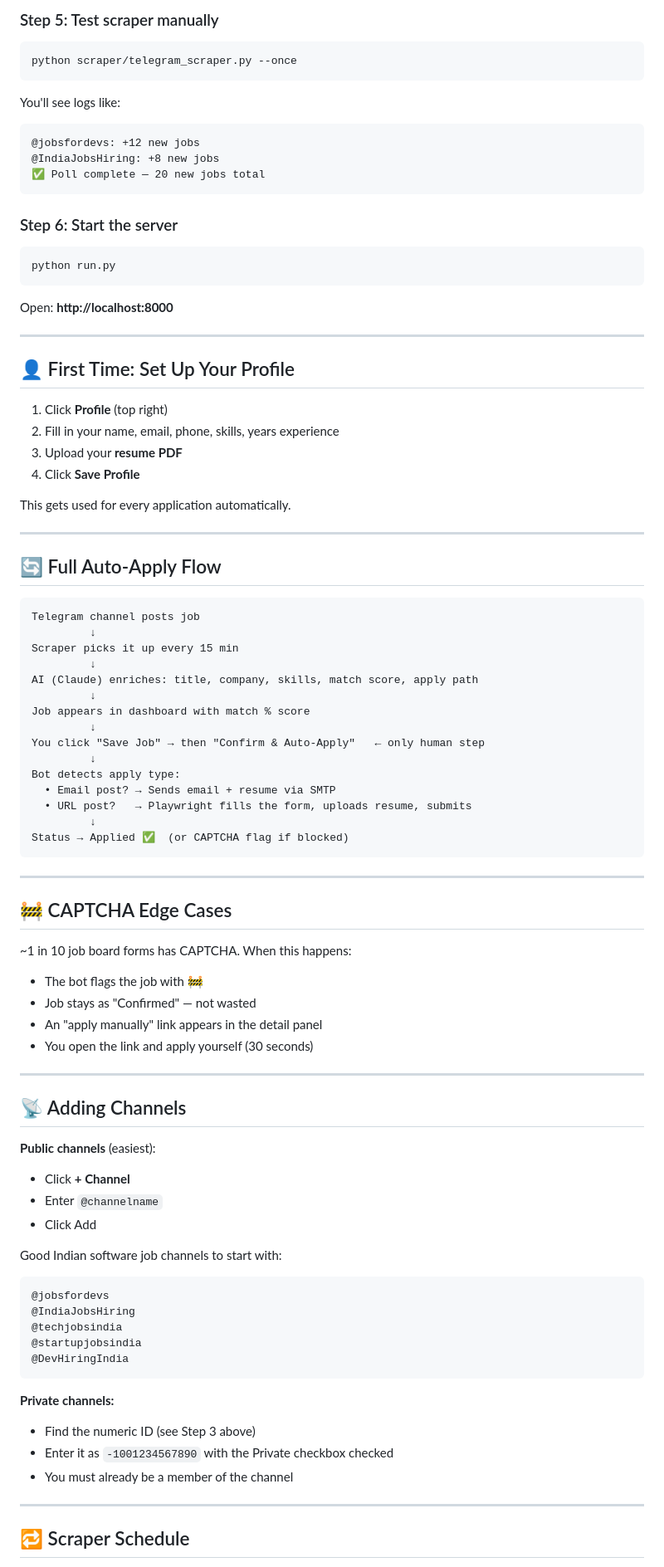
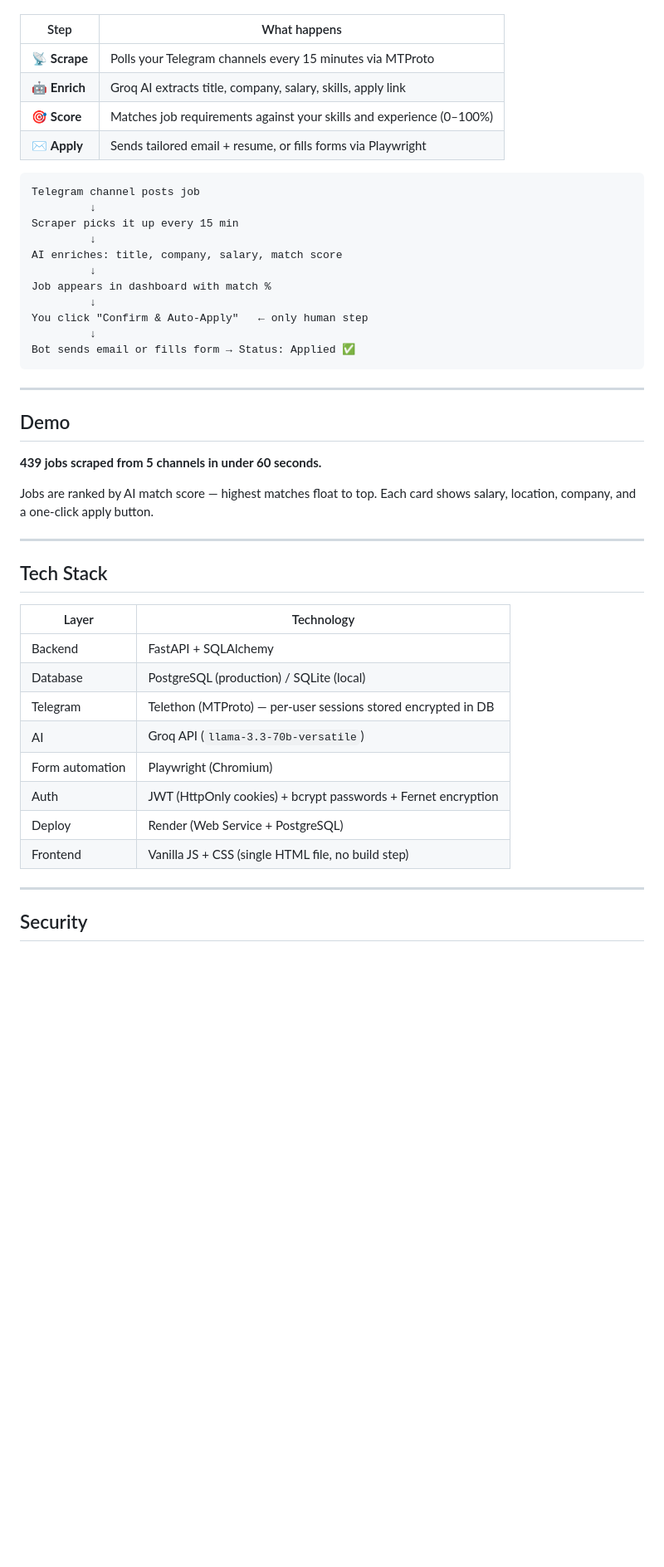
Before and after one commit to ayush-s-tomar/jobhunt, a Markdown page: README.md, the part around one of its changes. Shown at 83% size. GitHub-like rendering; blank space fills up the shorter version.

````diff
--- a/README.md
+++ b/README.md
@@ -78,91 +21,48 @@ Enter your phone number and the OTP Telegram sends you. A `data/session.session`
-### Step 5: Test scraper manually
-
-```bash
-python scraper/telegram_scraper.py --once
-```
-
-You'll see logs like:
-```
-@jobsfordevs: +12 new jobs
-@IndiaJobsHiring: +8 new jobs
-✅ Poll complete — 20 new jobs total
-```
-
-### Step 6: Start the server
-
-```bash
-python run.py
-```
-
-Open: **http://localhost:8000**
-
----
-
-## 👤 First Time: Set Up Your Profile
-
-1. Click **Profile** (top right)
-2. Fill in your name, email, phone, skills, years experience
-3. Upload your **resume PDF**
-4. Click **Save Profile**
-
-This gets used for every application automatically.
-
----
-
-## 🔄 Full Auto-Apply Flow
+| Step | What happens |
+|------|-------------|
+| 📡 **Scrape** | Polls your Telegram channels every 15 minutes via MTProto |
+| 🤖 **Enrich** | Groq AI extracts title, company, salary, skills, apply link |
+| 🎯 **Score** | Matches job requirements against your skills and experience (0–100%) |
+| ✉️ **Apply** | Sends tailored email + resume, or fills forms via Playwright |
 
 ```
 Telegram channel posts job
          ↓
 Scraper picks it up every 15 min
          ↓
-AI (Claude) enriches: title, company, skills, match score, apply path
+AI enriches: title, company, salary, match score
          ↓
-Job appears in dashboard with match % score
+Job appears in dashboard with match %
          ↓
-You click "Save Job" → then "Confirm & Auto-Apply"   ← only human step
+You click "Confirm & Auto-Apply"   ← only human step
          ↓
-Bot detects apply type:
-  • Email post? → Sends email + resume via SMTP
-  • URL post?   → Playwright fills the form, uploads resume, submits
-         ↓
-Status → Applied ✅  (or CAPTCHA flag if blocked)
+Bot sends email or fills form → Status: Applied ✅
 ```
 
 ---
 
-## 🚧 CAPTCHA Edge Cases
+## Demo
 
-~1 in 10 job board forms has CAPTCHA. When this happens:
-- The bot flags the job with 🚧
-- Job stays as "Confirmed" — not wasted
-- An "apply manually" link appears in the detail panel
-- You open the link and apply yourself (30 seconds)
+**439 jobs scraped from 5 channels in under 60 seconds.**
+
+Jobs are ranked by AI match score — highest matches float to top. Each card shows salary, location, company, and a one-click apply button.
 
 ---
 
-## 📡 Adding Channels
+## Tech Stack
 
-**Public channels** (easiest):
-- Click **+ Channel**
-- Enter `@channelname`
-- Click Add
-
-Good Indian software job channels to start with:
-```
-@jobsfordevs
-@IndiaJobsHiring
-@techjobsindia
-@startupjobsindia
-@DevHiringIndia
-```
-
-**Private channels:**
-- Find the numeric ID (see Step 3 above)
-- Enter it as `-1001234567890` with the Private checkbox checked
-- You must already be a member of the channel
+| Layer | Technology |
+|-------|-----------|
+| Backend | FastAPI + SQLAlchemy |
+| Database | PostgreSQL (production) / SQLite (local) |
+| Telegram | Telethon (MTProto) — per-user sessions stored encrypted in DB |
+| AI | Groq API (`llama-3.3-70b-versatile`) |
+| Form automation | Playwright (Chromium) |
+| Auth | JWT (HttpOnly cookies) + bcrypt passwords + Fernet encryption |
+| Deploy | Render (Web Service + PostgreSQL) |
+| Frontend | Vanilla JS + CSS (single HTML file, no build step) |
 
 ---
 
-## 🔁 Scraper Schedule
+## Security
 
````
Also changed, not shown: other parts of README.md (+119 -88 lines).
